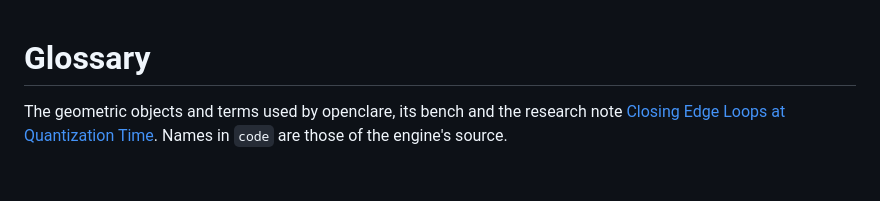
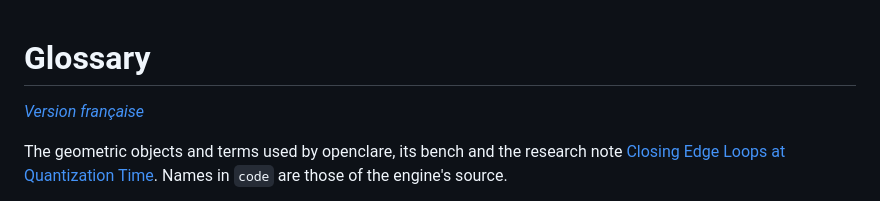
Before and after one commit to marcgardent/openclare, a Markdown page: docs/GLOSSARY.md, the part around the change. Rendered like a GitHub page; blank space fills up the shorter version.

Commit message:
French version of the glossary beside the English one, each linking to the other
Co-Authored-By: Claude Opus 5.5 <noreply@anthropic.com>

```diff
--- a/docs/GLOSSARY.md
+++ b/docs/GLOSSARY.md
@@ -1,4 +1,6 @@
 # Glossary
+
+*[Version française](GLOSSARY.fr.md)*
 
 The geometric objects and terms used by openclare, its bench and the research note [Closing
 Edge Loops at Quantization Time](research/closing-helices/paper.tex). Names in `code` are those
```
Also changed, not shown: docs/GLOSSARY.fr.md (added, +441 -0 lines).
